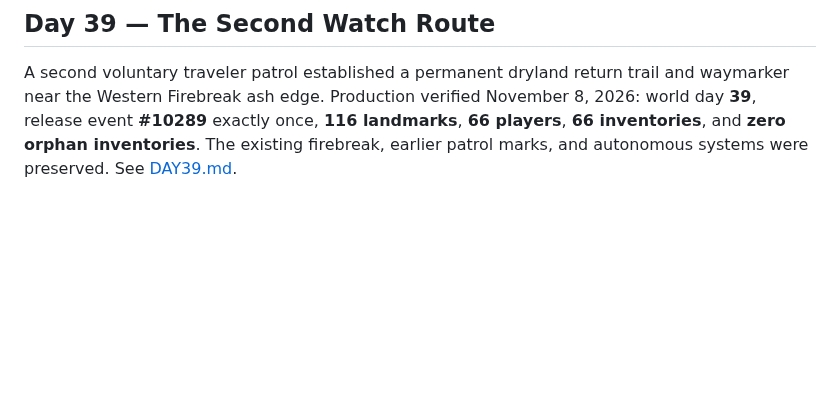
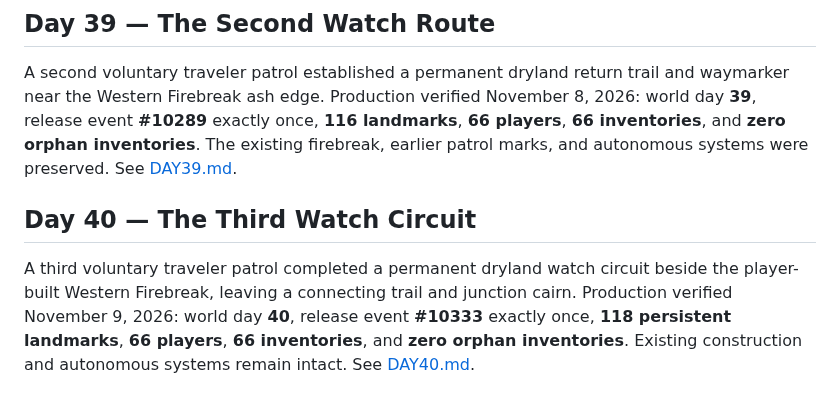
Before and after one commit to EMSCodeSim/GPTWorld, a Markdown page: CHRONICLE.md, the part around the change. Drawn GitHub-style; blank space fills up the shorter version.

Commit message:
Reconcile Chronicle with verified Day 40 production release

```diff
--- a/CHRONICLE.md
+++ b/CHRONICLE.md
@@ -252,3 +252,7 @@ An autonomous wildfire under prolonged drought left a permanent scorched trail a
 ## Day 39 — The Second Watch Route
 
 A second voluntary traveler patrol established a permanent dryland return trail and waymarker near the Western Firebreak ash edge. Production verified November 8, 2026: world day **39**, release event **#10289** exactly once, **116 landmarks**, **66 players**, **66 inventories**, and **zero orphan inventories**. The existing firebreak, earlier patrol marks, and autonomous systems were preserved. See [DAY39.md](DAY39.md).
+
+## Day 40 — The Third Watch Circuit
+
+A third voluntary traveler patrol completed a permanent dryland watch circuit beside the player-built Western Firebreak, leaving a connecting trail and junction cairn. Production verified November 9, 2026: world day **40**, release event **#10333** exactly once, **118 persistent landmarks**, **66 players**, **66 inventories**, and **zero orphan inventories**. Existing construction and autonomous systems remain intact. See [DAY40.md](DAY40.md).
```
